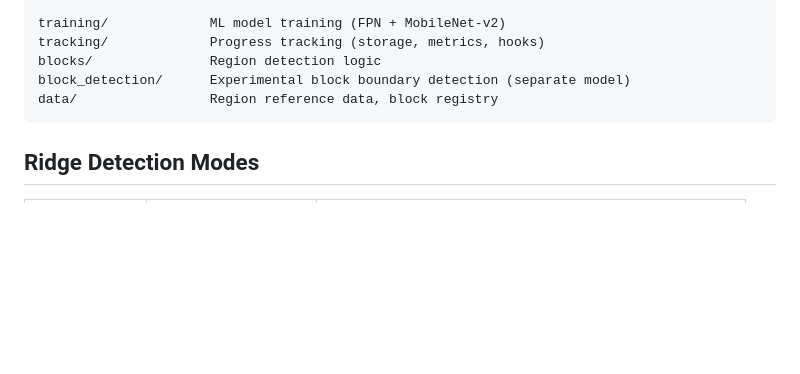
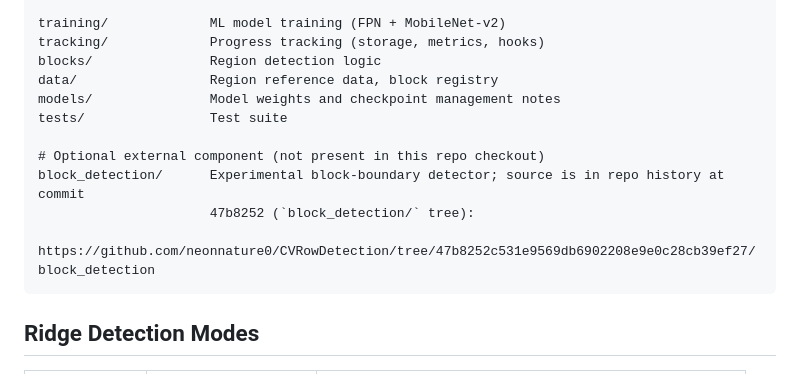
Before and after one commit to neonnature0/CVRowDetection, a Markdown page: README.md, the part around the change. GitHub-like rendering; blank space fills up the shorter version.

Commit message:
Fix README project structure to match repo directories

````diff
--- a/README.md
+++ b/README.md
@@ -134,8 +134,14 @@ gui/                  Browser-based GUI (FastAPI + Alpine.js)
 training/             ML model training (FPN + MobileNet-v2)
 tracking/             Progress tracking (storage, metrics, hooks)
 blocks/               Region detection logic
-block_detection/      Experimental block boundary detection (separate model)
 data/                 Region reference data, block registry
+models/               Model weights and checkpoint management notes
+tests/                Test suite
+
+# Optional external component (not present in this repo checkout)
+block_detection/      Experimental block-boundary detector; source is in repo history at commit
+                      47b8252 (`block_detection/` tree):
+                      https://github.com/neonnature0/CVRowDetection/tree/47b8252c531e9569db6902208e9e0c28cb39ef27/block_detection
 ```
 
 ## Ridge Detection Modes
````
